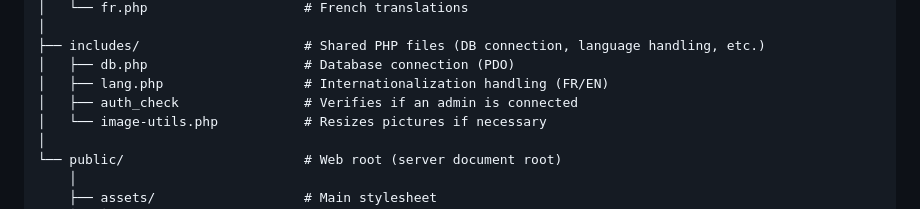
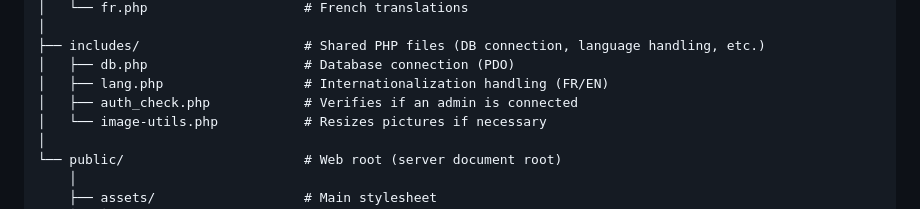
Before and after one commit to UnsoberDriver/Home-Kitchen-Club, a Markdown page: README.md, the part around the change. Rendered like a GitHub page.

```diff
--- a/README.md
+++ b/README.md
@@ -32,7 +32,7 @@ www/
 ├── includes/                     # Shared PHP files (DB connection, language handling, etc.)
 │   ├── db.php                    # Database connection (PDO)
 │   ├── lang.php                  # Internationalization handling (FR/EN)
-│   ├── auth_check                # Verifies if an admin is connected
+│   ├── auth_check.php            # Verifies if an admin is connected
 │   └── image-utils.php           # Resizes pictures if necessary
 │
 └── public/                       # Web root (server document root)
```
